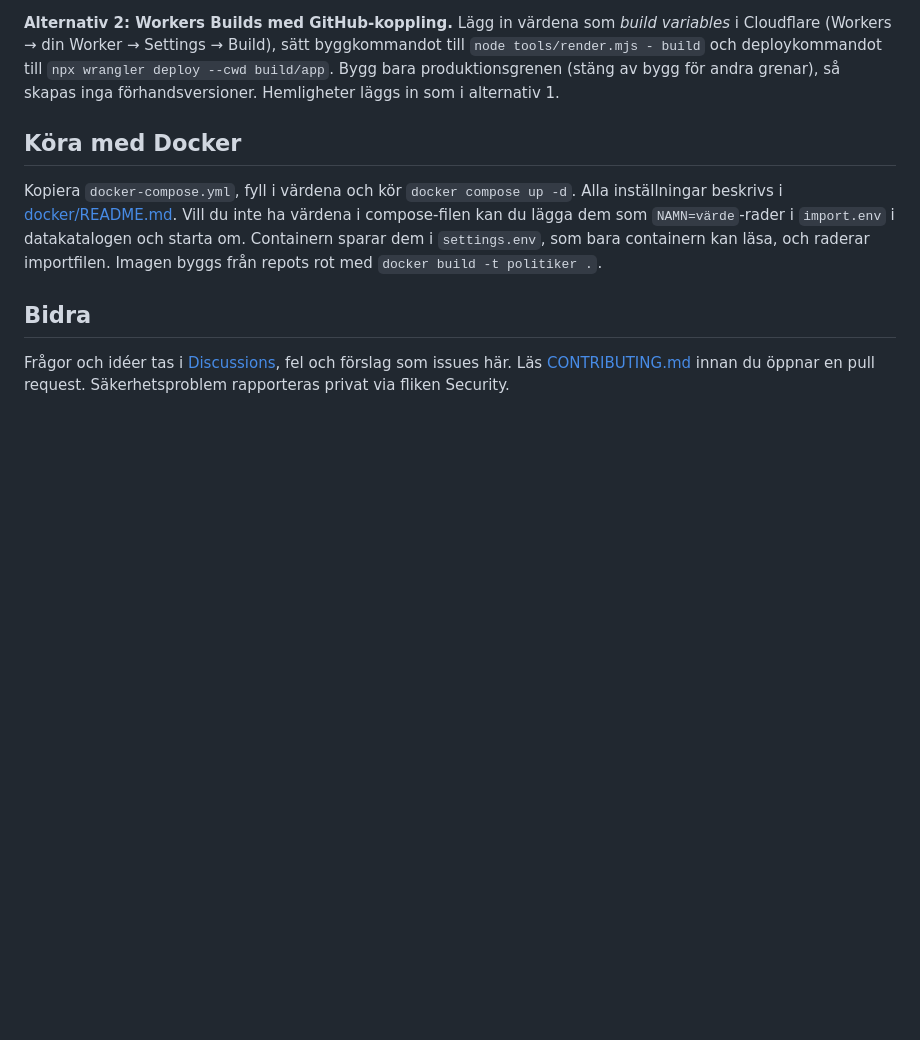
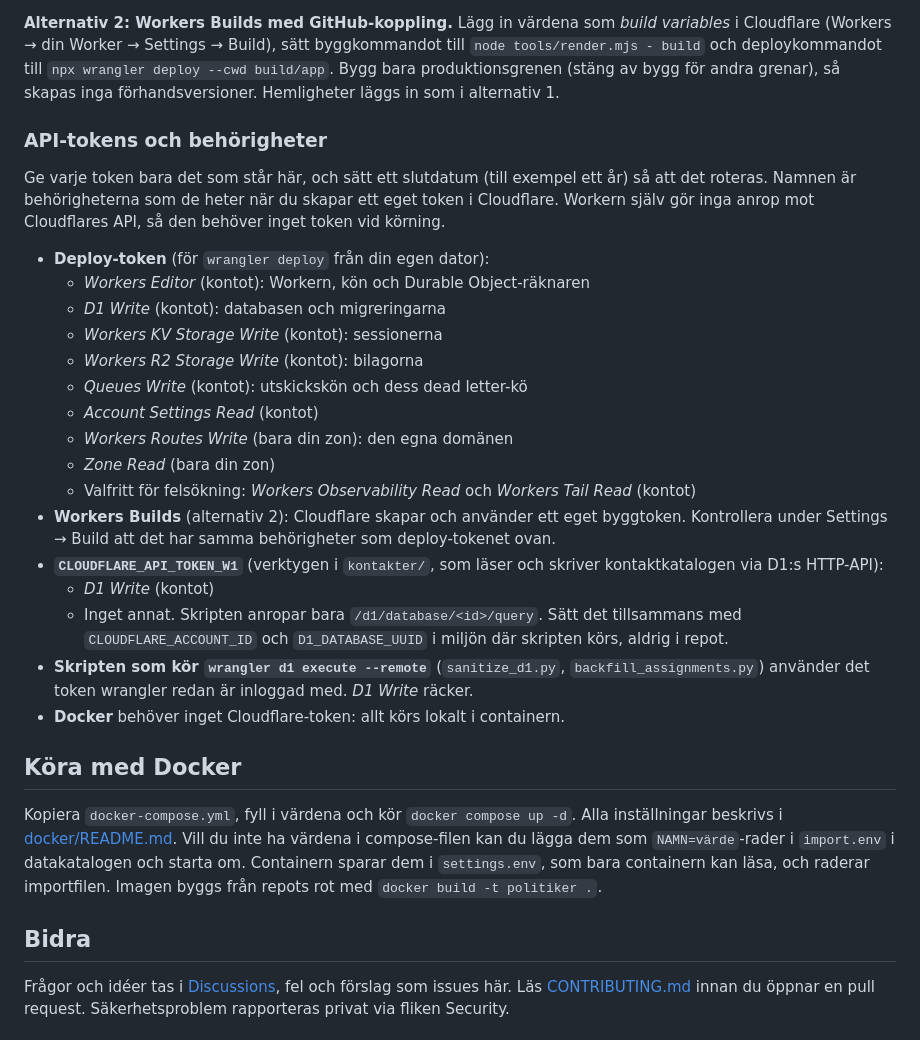
Before and after one commit to pissmyran/politiker, a Markdown page: README.md, the part around the change. Rendered like a GitHub page; blank space fills up the shorter version.

Commit message:
Dokumentera API-tokens och deras behörigheter
Listar deploy-token, Workers Builds-token och CLOUDFLARE_API_TOKEN_W1 för
kontakter/ med exakt de behörigheter som koden behöver.

Co-Authored-By: Claude Opus 5.5 <noreply@anthropic.com>
Claude-Session: https://claude.ai/code/session_01Xsc47ntRRXENomvDixjPL6

```diff
--- a/README.md
+++ b/README.md
@@ -53,6 +53,27 @@ Koden innehåller inga kontouppgifter. Där ett eget värde behövs, som domän,
 
 **Alternativ 2: Workers Builds med GitHub-koppling.** Lägg in värdena som *build variables* i Cloudflare (Workers → din Worker → Settings → Build), sätt byggkommandot till `node tools/render.mjs - build` och deploykommandot till `npx wrangler deploy --cwd build/app`. Bygg bara produktionsgrenen (stäng av bygg för andra grenar), så skapas inga förhandsversioner. Hemligheter läggs in som i alternativ 1.
 
+### API-tokens och behörigheter
+
+Ge varje token bara det som står här, och sätt ett slutdatum (till exempel ett år) så att det roteras. Namnen är behörigheterna som de heter när du skapar ett eget token i Cloudflare. Workern själv gör inga anrop mot Cloudflares API, så den behöver inget token vid körning.
+
+- **Deploy-token** (för `wrangler deploy` från din egen dator):
+  - *Workers Editor* (kontot): Workern, kön och Durable Object-räknaren
+  - *D1 Write* (kontot): databasen och migreringarna
+  - *Workers KV Storage Write* (kontot): sessionerna
+  - *Workers R2 Storage Write* (kontot): bilagorna
+  - *Queues Write* (kontot): utskickskön och dess dead letter-kö
+  - *Account Settings Read* (kontot)
+  - *Workers Routes Write* (bara din zon): den egna domänen
+  - *Zone Read* (bara din zon)
+  - Valfritt för felsökning: *Workers Observability Read* och *Workers Tail Read* (kontot)
+- **Workers Builds** (alternativ 2): Cloudflare skapar och använder ett eget byggtoken. Kontrollera under Settings → Build att det har samma behörigheter som deploy-tokenet ovan.
+- **`CLOUDFLARE_API_TOKEN_W1`** (verktygen i `kontakter/`, som läser och skriver kontaktkatalogen via D1:s HTTP-API):
+  - *D1 Write* (kontot)
+  - Inget annat. Skripten anropar bara `/d1/database/<id>/query`. Sätt det tillsammans med `CLOUDFLARE_ACCOUNT_ID` och `D1_DATABASE_UUID` i miljön där skripten körs, aldrig i repot.
+- **Skripten som kör `wrangler d1 execute --remote`** (`sanitize_d1.py`, `backfill_assignments.py`) använder det token wrangler redan är inloggad med. *D1 Write* räcker.
+- **Docker** behöver inget Cloudflare-token: allt körs lokalt i containern.
+
 ## Köra med Docker
 
 Kopiera `docker-compose.yml`, fyll i värdena och kör `docker compose up -d`. Alla inställningar beskrivs i [docker/README.md](docker/README.md). Vill du inte ha värdena i compose-filen kan du lägga dem som `NAMN=värde`-rader i `import.env` i datakatalogen och starta om. Containern sparar dem i `settings.env`, som bara containern kan läsa, och raderar importfilen. Imagen byggs från repots rot med `docker build -t politiker .`.
```
